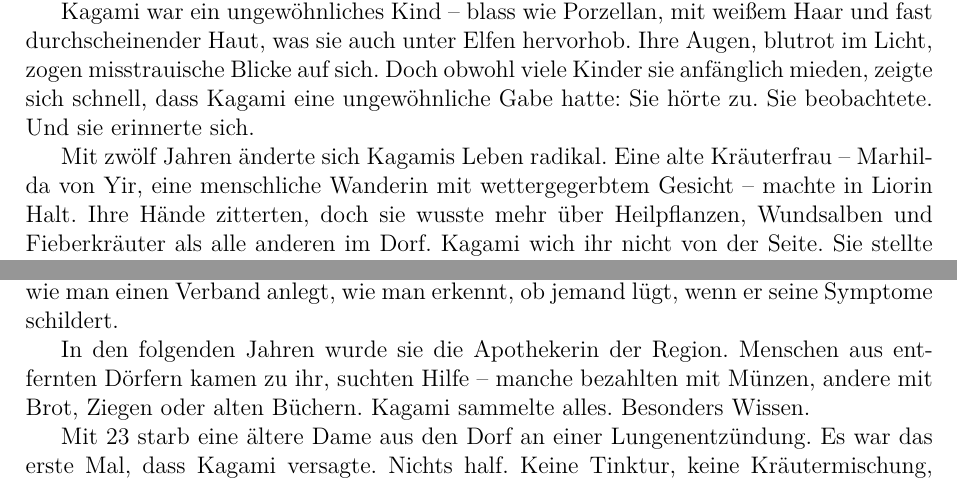
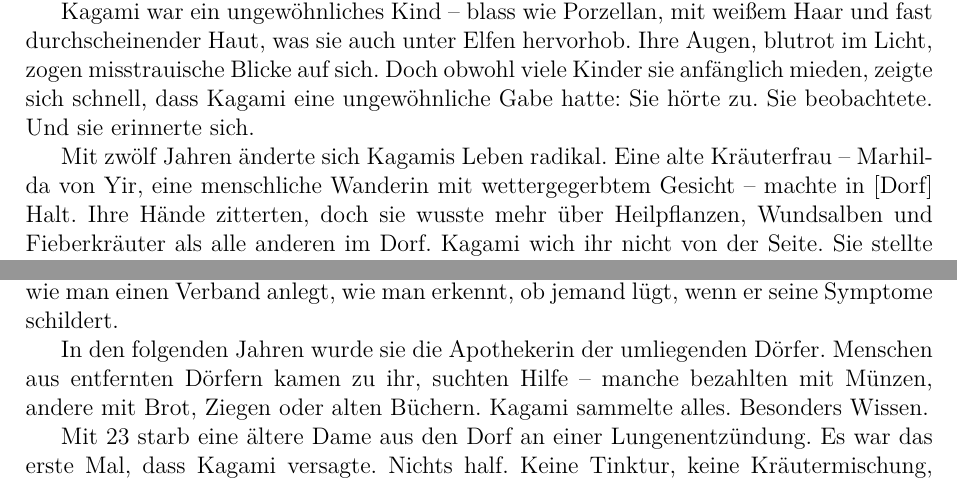
Before and after one commit to 07Hollow/DND, a LaTeX document (character/Kagami_Kagamiya/Character_story/kagami_kagamiya.tex): two parts of pages 4 and 5 of 10, joined at a grey line, cut so that both start at the same text. Compiled offline with pdfLaTeX.

Commit message:
Update BG

```diff
--- a/character/Kagami_Kagamiya/Character_story/kagami_kagamiya.tex
+++ b/character/Kagami_Kagamiya/Character_story/kagami_kagamiya.tex
@@ -78,7 +78,7 @@ Kagami Kagamiya wurde im kleinen, abgeschiedenen Dorf [Dorf] geboren, eingebette
 
 Kagami war ein ungewöhnliches Kind – blass wie Porzellan, mit weißem Haar und fast durchscheinender Haut, was sie auch unter Elfen hervorhob. Ihre Augen, blutrot im Licht, zogen misstrauische Blicke auf sich. Doch obwohl viele Kinder sie anfänglich mieden, zeigte sich schnell, dass Kagami eine ungewöhnliche Gabe hatte: Sie hörte zu. Sie beobachtete. Und sie erinnerte sich.
 
-Mit zwölf Jahren änderte sich Kagamis Leben radikal. Eine alte Kräuterfrau – Marhilda von Yir, eine menschliche Wanderin mit wettergegerbtem Gesicht – machte in Liorin Halt. Ihre Hände zitterten, doch sie wusste mehr über Heilpflanzen, Wundsalben und Fieberkräuter als alle anderen im Dorf. Kagami wich ihr nicht von der Seite. Sie stellte kluge, hartnäckige Fragen – zu Giften, Pilzen, Wurzeltränken – und trug ihr erstes selbst geschriebenes „Kräuterbuch“ stolz in einer Stoffrolle mit sich herum. Als Marhilda weiterzog, überließ sie Kagami ein paar handgeschriebene Seiten – nicht mehr als Notizen, aber für das junge Mädchen bedeuteten sie alles.
+Mit zwölf Jahren änderte sich Kagamis Leben radikal. Eine alte Kräuterfrau – Marhilda von Yir, eine menschliche Wanderin mit wettergegerbtem Gesicht – machte in [Dorf] Halt. Ihre Hände zitterten, doch sie wusste mehr über Heilpflanzen, Wundsalben und Fieberkräuter als alle anderen im Dorf. Kagami wich ihr nicht von der Seite. Sie stellte kluge, hartnäckige Fragen – zu Giften, Pilzen, Wurzeltränken – und trug ihr erstes selbst geschriebenes „Kräuterbuch“ stolz in einer Stoffrolle mit sich herum. Als Marhilda weiterzog, überließ sie Kagami ein paar handgeschriebene Seiten – nicht mehr als Notizen, aber für das junge Mädchen bedeuteten sie alles.
 
 In den folgenden Jahren wurde Kagamis Leben ein Selbststudium. Sie las, wann immer sie konnte. Bücher tauschte sie mit reisenden Händlern gegen selbstgemachte Salben. Manchmal schlich sie sich nachts in den Wald, um bestimmte Pilze bei Vollmond zu beobachten. Sie war neugierig – manchmal zu neugierig. Als sie vierzehn war, erlitt sie ihre erste schwere Vergiftung, weil sie eine giftige Beere kaute, um „die Wirkung zu spüren“. Drei Tage lag sie mit Fieber und Krämpfen im Bett. Ihre Mutter wollte sie danach zwingen, das Studium aufzugeben. Aber Kagami schrieb die Symptome auf – in klarer, sachlicher Sprache – als wäre es ein Experiment gewesen.
 
@@ -90,7 +90,7 @@ Mit neunzehn Jahren verließ sie das Dorf zum ersten Mal für längere Zeit. Sie
 
 Mit 20 kehrte sie zurück nach [Dorf] – reifer, ernster. Ihr altes Zimmer war eine Mischung aus Schlafstätte und Labor geworden. Über dem Tisch hingen getrocknete Organe kleiner Tiere. Manuskripte lagen gestapelt, neben einem selbstgebauten Destilliergerät. Sie begann, Menschen zu unterrichten – jungen Frauen zeigte sie, wie man Husten stillt, wie man einen Verband anlegt, wie man erkennt, ob jemand lügt, wenn er seine Symptome schildert.
 
-In den folgenden Jahren wurde sie die Apothekerin der Region. Menschen aus entfernten Dörfern kamen zu ihr, suchten Hilfe – manche bezahlten mit Münzen, andere mit Brot, Ziegen oder alten Büchern. Kagami sammelte alles. Besonders Wissen.
+In den folgenden Jahren wurde sie die Apothekerin der umliegenden Dörfer. Menschen aus entfernten Dörfern kamen zu ihr, suchten Hilfe – manche bezahlten mit Münzen, andere mit Brot, Ziegen oder alten Büchern. Kagami sammelte alles. Besonders Wissen.
 
 Mit 23 starb eine ältere Dame aus den Dorf an einer Lungenentzündung. Es war das erste Mal, dass Kagami versagte. Nichts half. Keine Tinktur, keine Kräutermischung, keine Bettruhe. Die Frau starb ruhig, lächelnd – und hinterließ spuren in Kagamis Geist. Den Tod direkt mit anzusehen prägt einen. Und das hat es.
 
```
Also changed, not shown: character/Kagami_Kagamiya/Character_story/kagami_kagamiya.pdf.
